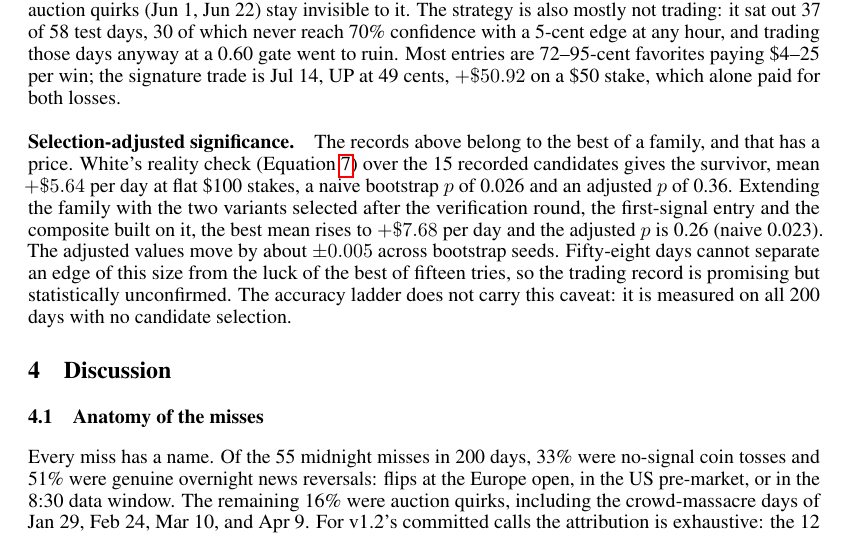
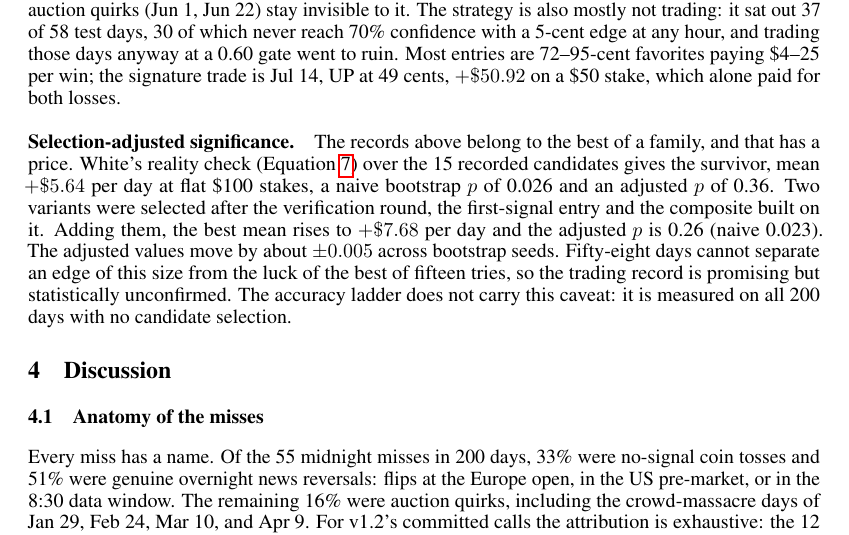
Before and after one commit to tr4m0ryp/SOQrates-polymarket-sp500-predictor, a LaTeX paper (papers/spx-open-polymarket/main.tex, which reads papers/spx-open-polymarket/sections/results.tex): part of page 14 of 27, cut so that both start at the same text. Compiled offline with pdfLaTeX.

Commit message:
docs(paper): clarify variants selection wording

```diff
--- a/papers/spx-open-polymarket/sections/results.tex
+++ b/papers/spx-open-polymarket/sections/results.tex
@@ -445,9 +445,9 @@ paid for both losses.
 The records above belong to the best of a family, and that has a price.
 White's reality check (Equation~\ref{eq:reality_check}) over the 15 recorded
 candidates gives the survivor, mean $+\$5.64$ per day at flat \$100 stakes,
-a naive bootstrap $p$ of 0.026 and an adjusted $p$ of 0.36. Extending the
-family with the two variants selected after the verification round, the
-first-signal entry and the composite built on it, the best mean rises to
+a naive bootstrap $p$ of 0.026 and an adjusted $p$ of 0.36. Two variants
+were selected after the verification round, the first-signal entry and the
+composite built on it. Adding them, the best mean rises to
 $+\$7.68$ per day and the adjusted $p$ is 0.26 (naive 0.023). The adjusted
 values move by about $\pm 0.005$ across bootstrap seeds. Fifty-eight days
 cannot separate an edge of this size from the luck of the best of fifteen
```
